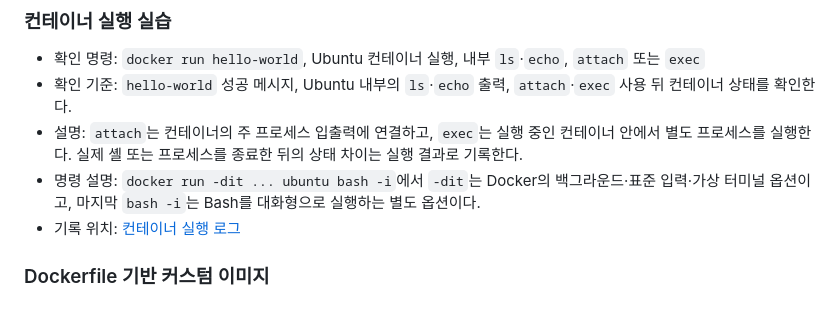
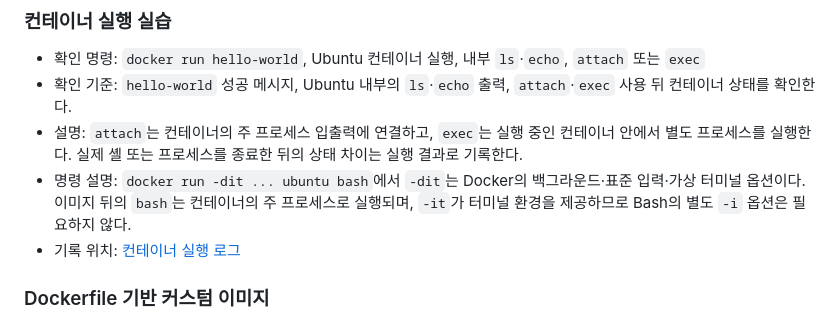
Before and after one commit to sarguments/codyssey-e1-1, a Markdown page: README.md, the part around the change. Rendered like a GitHub page.

```diff
--- a/README.md
+++ b/README.md
@@ -76,7 +76,7 @@
 - 확인 명령: `docker run hello-world`, Ubuntu 컨테이너 실행, 내부 `ls`·`echo`, `attach` 또는 `exec`
 - 확인 기준: `hello-world` 성공 메시지, Ubuntu 내부의 `ls`·`echo` 출력, `attach`·`exec` 사용 뒤 컨테이너 상태를 확인한다.
 - 설명: `attach`는 컨테이너의 주 프로세스 입출력에 연결하고, `exec`는 실행 중인 컨테이너 안에서 별도 프로세스를 실행한다. 실제 셸 또는 프로세스를 종료한 뒤의 상태 차이는 실행 결과로 기록한다.
-- 명령 설명: `docker run -dit ... ubuntu bash -i`에서 `-dit`는 Docker의 백그라운드·표준 입력·가상 터미널 옵션이고, 마지막 `bash -i`는 Bash를 대화형으로 실행하는 별도 옵션이다.
+- 명령 설명: `docker run -dit ... ubuntu bash`에서 `-dit`는 Docker의 백그라운드·표준 입력·가상 터미널 옵션이다. 이미지 뒤의 `bash`는 컨테이너의 주 프로세스로 실행되며, `-it`가 터미널 환경을 제공하므로 Bash의 별도 `-i` 옵션은 필요하지 않다.
 - 기록 위치: [컨테이너 실행 로그](docs/docker-log.md#컨테이너-실행-실습)
 
 ### Dockerfile 기반 커스텀 이미지
```
Also changed, not shown: docs/docker-log.md (+7 -13 lines).
